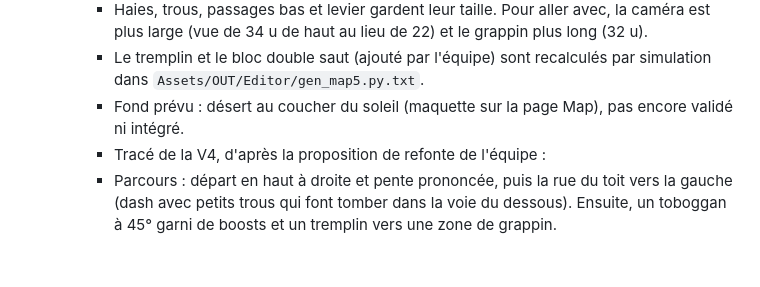
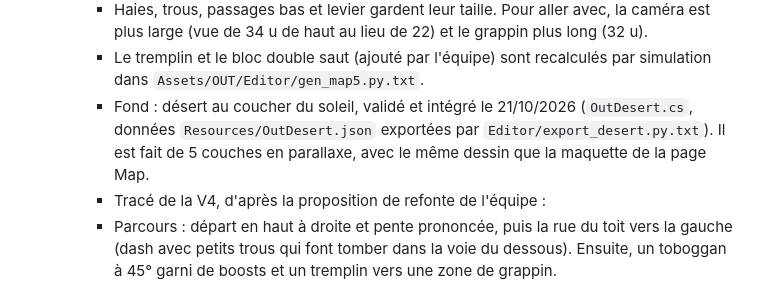
Before and after one commit to Rteix05/WS501D, a Markdown page: CLAUDE.md, the part around the change. Drawn GitHub-style; blank space fills up the shorter version.

Commit message:
CLAUDE.md : fond désert intégré au jeu
Co-Authored-By: Claude Opus 5.5 <noreply@anthropic.com>
Claude-Session: https://claude.ai/code/session_018vMSu72gHNKQgmdkv2tiVZ

```diff
--- a/CLAUDE.md
+++ b/CLAUDE.md
@@ -28,7 +28,7 @@ Projet de groupe d'étudiants MMI : un **jeu d'arcade sous Unity** (web + borne
   - **Circuit (carte V5, 21/10/2026)** : c'est la V4 « Le Circuit Fluide » agrandie ×1,6, avec des couloirs plus hauts et plus longs pour voir le fond (maquette « Map V5 » sur la page Map du Figma). Un tour fait environ 8 400 px.
     - Haies, trous, passages bas et levier gardent leur taille. Pour aller avec, la caméra est plus large (vue de 34 u de haut au lieu de 22) et le grappin plus long (32 u).
     - Le tremplin et le bloc double saut (ajouté par l'équipe) sont recalculés par simulation dans `Assets/OUT/Editor/gen_map5.py.txt`.
-    - Fond prévu : désert au coucher du soleil (maquette sur la page Map), pas encore validé ni intégré.
+    - Fond : désert au coucher du soleil, validé et intégré le 21/10/2026 (`OutDesert.cs`, données `Resources/OutDesert.json` exportées par `Editor/export_desert.py.txt`). Il est fait de 5 couches en parallaxe, avec le même dessin que la maquette de la page Map.
     - Tracé de la V4, d'après la proposition de refonte de l'équipe :
     - Parcours : départ en haut à droite et pente prononcée, puis la rue du toit vers la gauche (dash avec petits trous qui font tomber dans la voie du dessous). Ensuite, un toboggan à 45° garni de boosts et un tremplin vers une zone de grappin.
     - Au milieu, deux options : A = raccourci risqué fermé par une porte, avec un levier suspendu qu'il faut attraper en sautant ; B = chemin long avec boîtes « ? » et losanges.
```
